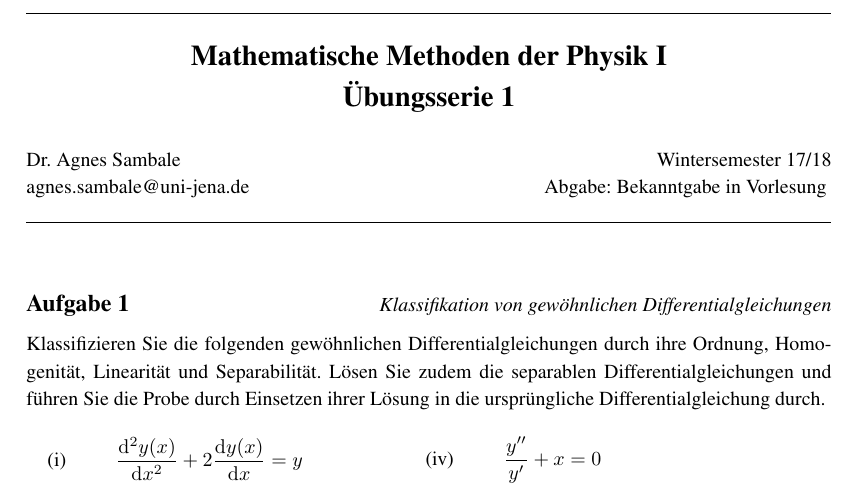
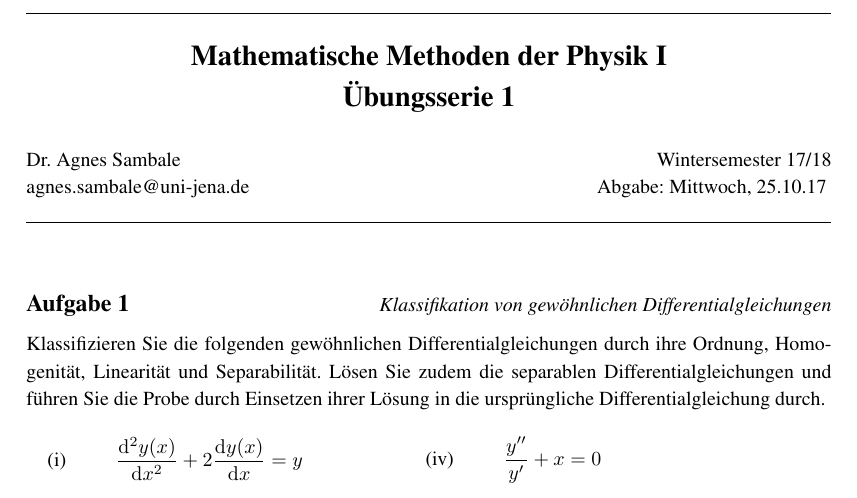
Before and after one commit to lyrahgames/latex-exercise-sheets, a LaTeX document (main.tex): part of the page, cut so that both start at the same text. The pictures show the PDF file mmp1-exercise01.pdf that the author committed with the source.

Commit message:
Correct first exercise and add filing date

```diff
--- a/main.tex
+++ b/main.tex
@@ -27,7 +27,7 @@
 	\section*{\centering Mathematische Methoden der Physik I \\ Übungsserie 1}
 	\medskip
 	Dr. Agnes Sambale \hfill Wintersemester 17/18\\
-	agnes.sambale@uni-jena.de \hfill Abgabe: Bekanntgabe in Vorlesung
+	agnes.sambale@uni-jena.de \hfill Abgabe: Mittwoch, 25.10.17
 	\bigskip
 	\hrule
 	\bigskip
```
Also changed, not shown: mmp1-exercise01.pdf.
